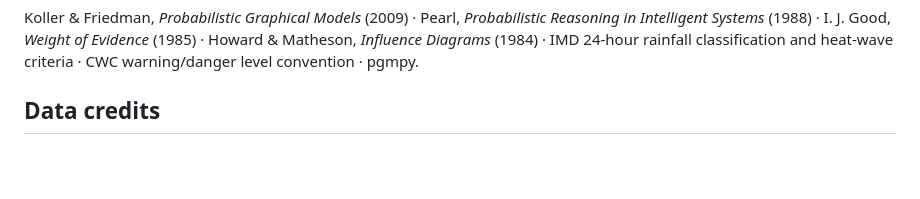
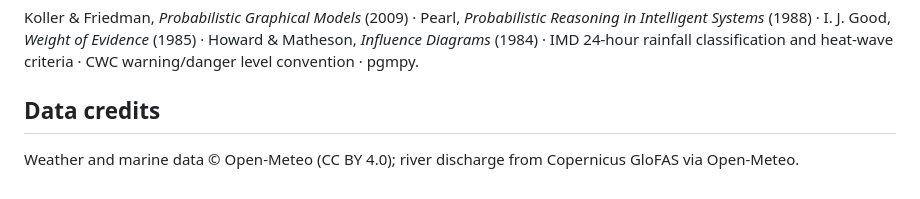
Before and after one commit to Saireddy21072007/disaster-risk-bayesian-network, a Markdown page: README.md, the part around the change. Drawn GitHub-style; blank space fills up the shorter version.

Commit message:
Add data credits section to README

```diff
--- a/README.md
+++ b/README.md
@@ -295,3 +295,5 @@ convention · pgmpy.
 
 
 ## Data credits
+
+Weather and marine data © Open-Meteo (CC BY 4.0); river discharge from Copernicus GloFAS via Open-Meteo.
```
